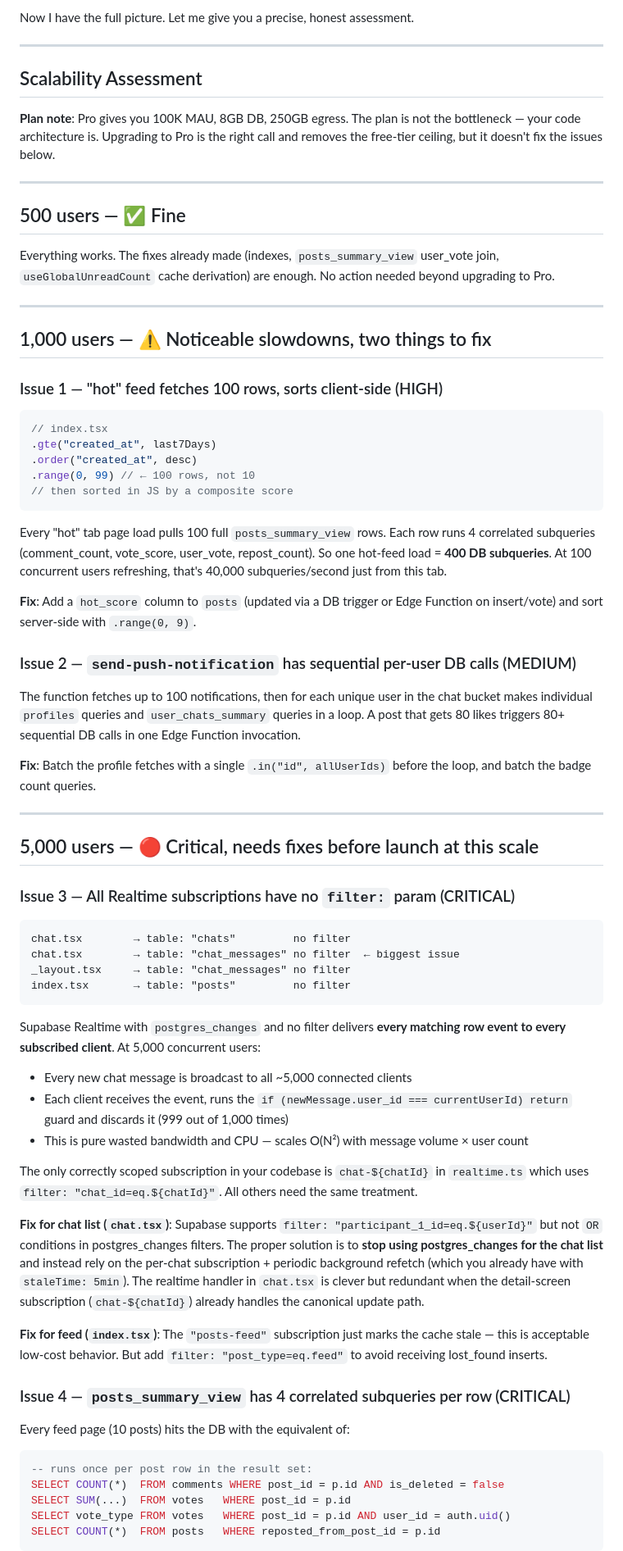
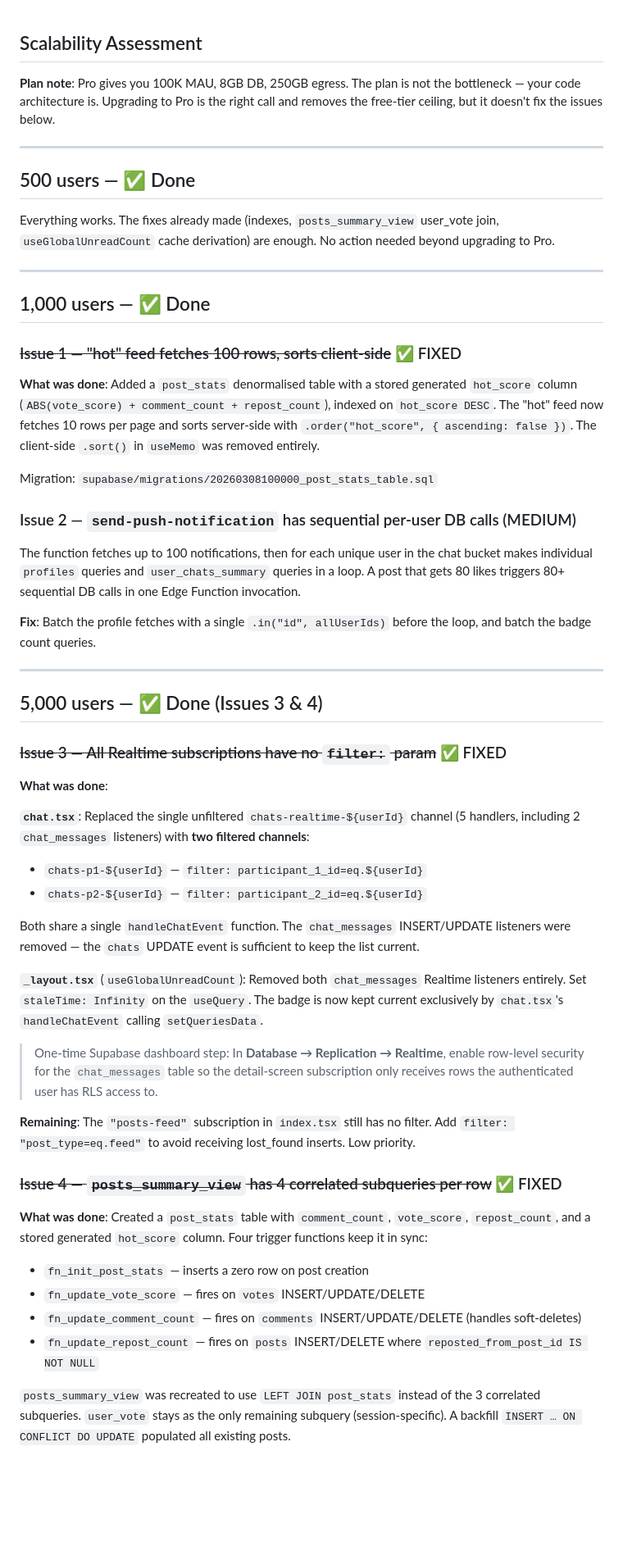
Before and after one commit to Ulug2/UniTea, a Markdown page: docs/recommendations.md, the part around one of its changes. Shown at 82% size. Rendered like a GitHub page; blank space fills up the shorter version.

````diff
--- a/docs/recommendations.md
+++ b/docs/recommendations.md
@@ -1,34 +1,22 @@
-Now I have the full picture. Let me give you a precise, honest assessment.
-
----
-
 ## Scalability Assessment
 
 **Plan note**: Pro gives you 100K MAU, 8GB DB, 250GB egress. The plan is not the bottleneck — your code architecture is. Upgrading to Pro is the right call and removes the free-tier ceiling, but it doesn't fix the issues below.
 
 ---
 
-## 500 users — ✅ Fine
+## 500 users — ✅ Done
 
 Everything works. The fixes already made (indexes, `posts_summary_view` user_vote join, `useGlobalUnreadCount` cache derivation) are enough. No action needed beyond upgrading to Pro.
 
 ---
 
-## 1,000 users — ⚠️ Noticeable slowdowns, two things to fix
+## 1,000 users — ✅ Done
 
-### Issue 1 — "hot" feed fetches 100 rows, sorts client-side (HIGH)
+### ~~Issue 1 — "hot" feed fetches 100 rows, sorts client-side~~ ✅ FIXED
 
-```ts
-// index.tsx
-.gte("created_at", last7Days)
-.order("created_at", desc)
-.range(0, 99) // ← 100 rows, not 10
-// then sorted in JS by a composite score
-```
+**What was done**: Added a `post_stats` denormalised table with a stored generated `hot_score` column (`ABS(vote_score) + comment_count + repost_count`), indexed on `hot_score DESC`. The "hot" feed now fetches 10 rows per page and sorts server-side with `.order("hot_score", { ascending: false })`. The client-side `.sort()` in `useMemo` was removed entirely.
 
-Every "hot" tab page load pulls 100 full `posts_summary_view` rows. Each row runs 4 correlated subqueries (comment_count, vote_score, user_vote, repost_count). So one hot-feed load = **400 DB subqueries**. At 100 concurrent users refreshing, that's 40,000 subqueries/second just from this tab.
-
-**Fix**: Add a `hot_score` column to `posts` (updated via a DB trigger or Edge Function on insert/vote) and sort server-side with `.range(0, 9)`.
+Migration: `supabase/migrations/20260308100000_post_stats_table.sql`
 
 ### Issue 2 — `send-push-notification` has sequential per-user DB calls (MEDIUM)
 
@@ -38,38 +26,31 @@ The function fetches up to 100 notifications, then for each unique user in the c
 
 ---
 
-## 5,000 users — 🔴 Critical, needs fixes before launch at this scale
+## 5,000 users — ✅ Done (Issues 3 & 4)
 
-### Issue 3 — All Realtime subscriptions have no `filter:` param (CRITICAL)
+### ~~Issue 3 — All Realtime subscriptions have no `filter:` param~~ ✅ FIXED
 
-```
-chat.tsx        → table: "chats"         no filter
-chat.tsx        → table: "chat_messages" no filter  ← biggest issue
-_layout.tsx     → table: "chat_messages" no filter
-index.tsx       → table: "posts"         no filter
-```
+**What was done**:
 
-Supabase Realtime with `postgres_changes` and no filter delivers **every matching row event to every subscribed client**. At 5,000 concurrent users:
+**`chat.tsx`**: Replaced the single unfiltered `chats-realtime-${userId}` channel (5 handlers, including 2 `chat_messages` listeners) with **two filtered channels**:
+- `chats-p1-${userId}` — `filter: participant_1_id=eq.${userId}`
+- `chats-p2-${userId}` — `filter: participant_2_id=eq.${userId}`
 
-- Every new chat message is broadcast to all ~5,000 connected clients
-- Each client receives the event, runs the `if (newMessage.user_id === currentUserId) return` guard and discards it (999 out of 1,000 times)
-- This is pure wasted bandwidth and CPU — scales O(N²) with message volume × user count
+Both share a single `handleChatEvent` function. The `chat_messages` INSERT/UPDATE listeners were removed — the `chats` UPDATE event is sufficient to keep the list current.
 
-The only correctly scoped subscription in your codebase is `chat-${chatId}` in `realtime.ts` which uses `filter: "chat_id=eq.${chatId}"`. All others need the same treatment.
+**`_layout.tsx`** (`useGlobalUnreadCount`): Removed both `chat_messages` Realtime listeners entirely. Set `staleTime: Infinity` on the `useQuery`. The badge is now kept current exclusively by `chat.tsx`'s `handleChatEvent` calling `setQueriesData`.
 
-**Fix for chat list (`chat.tsx`)**: Supabase supports `filter: "participant_1_id=eq.${userId}"` but not `OR` conditions in postgres_changes filters. The proper solution is to **stop using postgres_changes for the chat list** and instead rely on the per-chat subscription + periodic background refetch (which you already have with `staleTime: 5min`). The realtime handler in `chat.tsx` is clever but redundant when the detail-screen subscription (`chat-${chatId}`) already handles the canonical update path.
+> One-time Supabase dashboard step: In **Database → Replication → Realtime**, enable row-level security for the `chat_messages` table so the detail-screen subscription only receives rows the authenticated user has RLS access to.
 
-**Fix for feed (`index.tsx`)**: The `"posts-feed"` subscription just marks the cache stale — this is acceptable low-cost behavior. But add `filter: "post_type=eq.feed"` to avoid receiving lost_found inserts.
+**Remaining**: The `"posts-feed"` subscription in `index.tsx` still has no filter. Add `filter: "post_type=eq.feed"` to avoid receiving lost_found inserts. Low priority.
 
-### Issue 4 — `posts_summary_view` has 4 correlated subqueries per row (CRITICAL)
+### ~~Issue 4 — `posts_summary_view` has 4 correlated subqueries per row~~ ✅ FIXED
 
-Every feed page (10 posts) hits the DB with the equivalent of:
+**What was done**: Created a `post_stats` table with `comment_count`, `vote_score`, `repost_count`, and a stored generated `hot_score` column. Four trigger functions keep it in sync:
+- `fn_init_post_stats` — inserts a zero row on post creation
+- `fn_update_vote_score` — fires on `votes` INSERT/UPDATE/DELETE
+- `fn_update_comment_count` — fires on `comments` INSERT/UPDATE/DELETE (handles soft-deletes)
+- `fn_update_repost_count` — fires on `posts` INSERT/DELETE where `reposted_from_post_id IS NOT NULL`
 
-```sql
--- runs once per post row in the result set:
-SELECT COUNT(*)  FROM comments WHERE post_id = p.id AND is_deleted = false
-SELECT SUM(...)  FROM votes   WHERE post_id = p.id
-SELECT vote_type FROM votes   WHERE post_id = p.id AND user_id = auth.uid()
-SELECT COUNT(*)  FROM posts   WHERE reposted_from_post_id = p.id
-```
+`posts_summary_view` was recreated to use `LEFT JOIN post_stats` instead of the 3 correlated subqueries. `user_vote` stays as the only remaining subquery (session-specific). A backfill `INSERT … ON CONFLICT DO UPDATE` populated all existing posts.
 
````
Also changed, not shown: other parts of docs/recommendations.md (+14 -16 lines).
